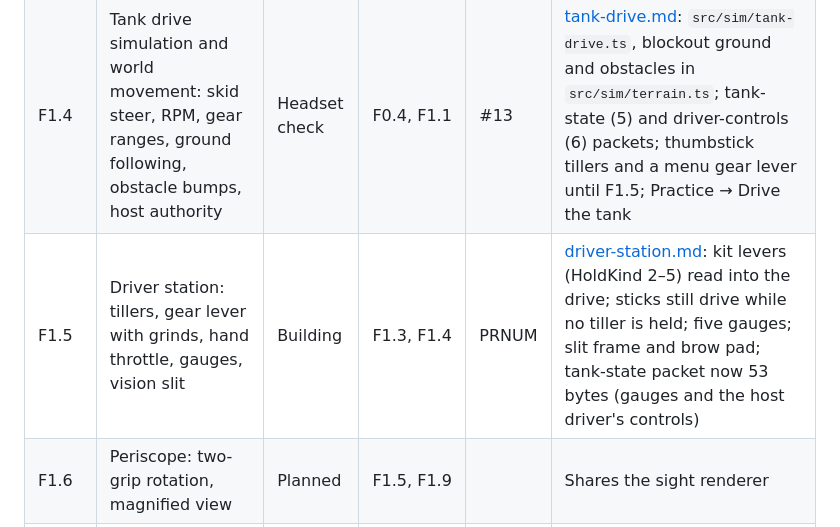
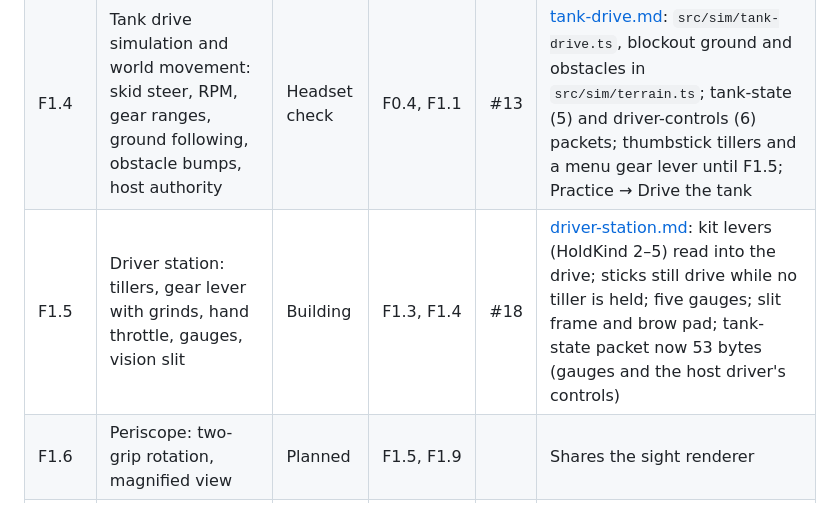
Before and after one commit to henderjj/track-barrel-vr, a Markdown page: docs/roadmap.md, the part around the change. Rendered like a GitHub page.

Commit message:
Roadmap: F1.5 is PR #18
Co-Authored-By: Claude Opus 5.5 (1M context) <noreply@anthropic.com>
Claude-Session: https://claude.ai/code/session_01WpKT3UuPHjA3sSKmLjvPhw

```diff
--- a/docs/roadmap.md
+++ b/docs/roadmap.md
@@ -53,7 +53,7 @@ Ends when a crew can drive the range, find and hit three static targets, and the
 | F1.2 | Seat choice and calibration: pick a seat on the crew page, seated head height and reach, standing mode, head kept inside the seat box | Headset check | F1.1 | #10 | [seat-choice.md](seat-choice.md): seat on the start screen, swaps only when both agree, calibration as VR starts, eye height replaces character height, head stopped under the roof |
 | F1.3 | Mechanism kit: lever, wheel/crank, twist grip, yoke, button; limits, detents, haptics, grip locking | Headset check | F0.5, F1.1 | #12 | [mechanisms.md](mechanisms.md): `src/sim/mechanism.ts` and `MechanismSystem`; S3's tillers rebuilt on it; Practice → Mechanism kit bench. HoldKind 11 is `LocalControl`, 12 free |
 | F1.4 | Tank drive simulation and world movement: skid steer, RPM, gear ranges, ground following, obstacle bumps, host authority | Headset check | F0.4, F1.1 | #13 | [tank-drive.md](tank-drive.md): `src/sim/tank-drive.ts`, blockout ground and obstacles in `src/sim/terrain.ts`; tank-state (5) and driver-controls (6) packets; thumbstick tillers and a menu gear lever until F1.5; Practice → Drive the tank |
-| F1.5 | Driver station: tillers, gear lever with grinds, hand throttle, gauges, vision slit | Building | F1.3, F1.4 | PRNUM | [driver-station.md](driver-station.md): kit levers (HoldKind 2–5) read into the drive; sticks still drive while no tiller is held; five gauges; slit frame and brow pad; tank-state packet now 53 bytes (gauges and the host driver's controls) |
+| F1.5 | Driver station: tillers, gear lever with grinds, hand throttle, gauges, vision slit | Building | F1.3, F1.4 | #18 | [driver-station.md](driver-station.md): kit levers (HoldKind 2–5) read into the drive; sticks still drive while no tiller is held; five gauges; slit frame and brow pad; tank-state packet now 53 bytes (gauges and the host driver's controls) |
 | F1.6 | Periscope: two-grip rotation, magnified view | Planned | F1.5, F1.9 | | Shares the sight renderer |
 | F1.7 | Test range: ground, roads, obstacles, fog, static targets at 100, 250 and 500 m | Planned | F1.4 | | Replaces F1.4's blockout ground and obstacles (`src/sim/terrain.ts`, `terrain.scene-asset.ts`) |
 | F1.8 | Turret and gun laying: basket rotation, RPM-dependent power traverse, manual traverse and elevation wheels, gunner-side prediction | Planned | F1.3, F1.4 | | `src/sim/turret.ts`; turret packet |
```
